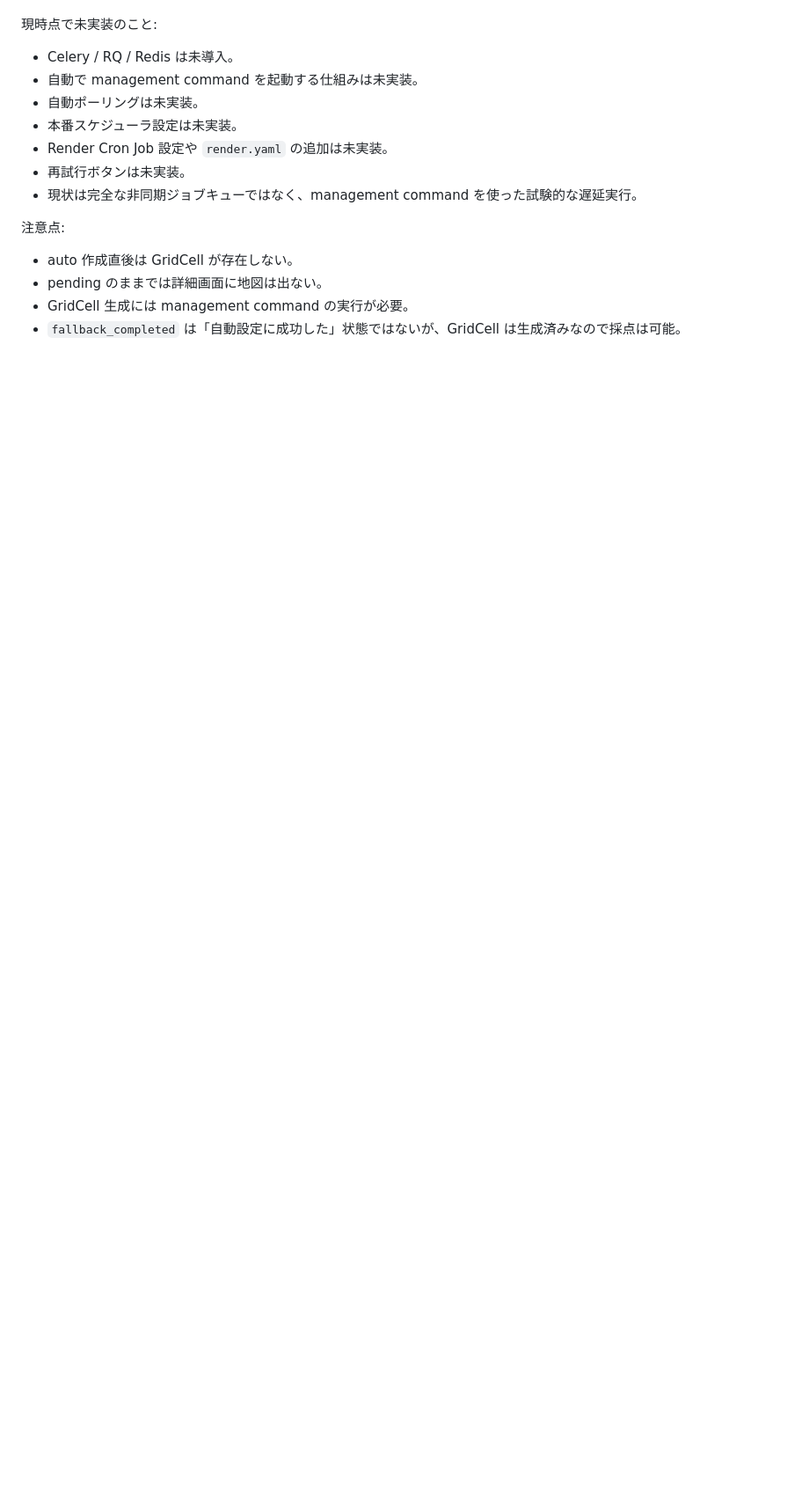
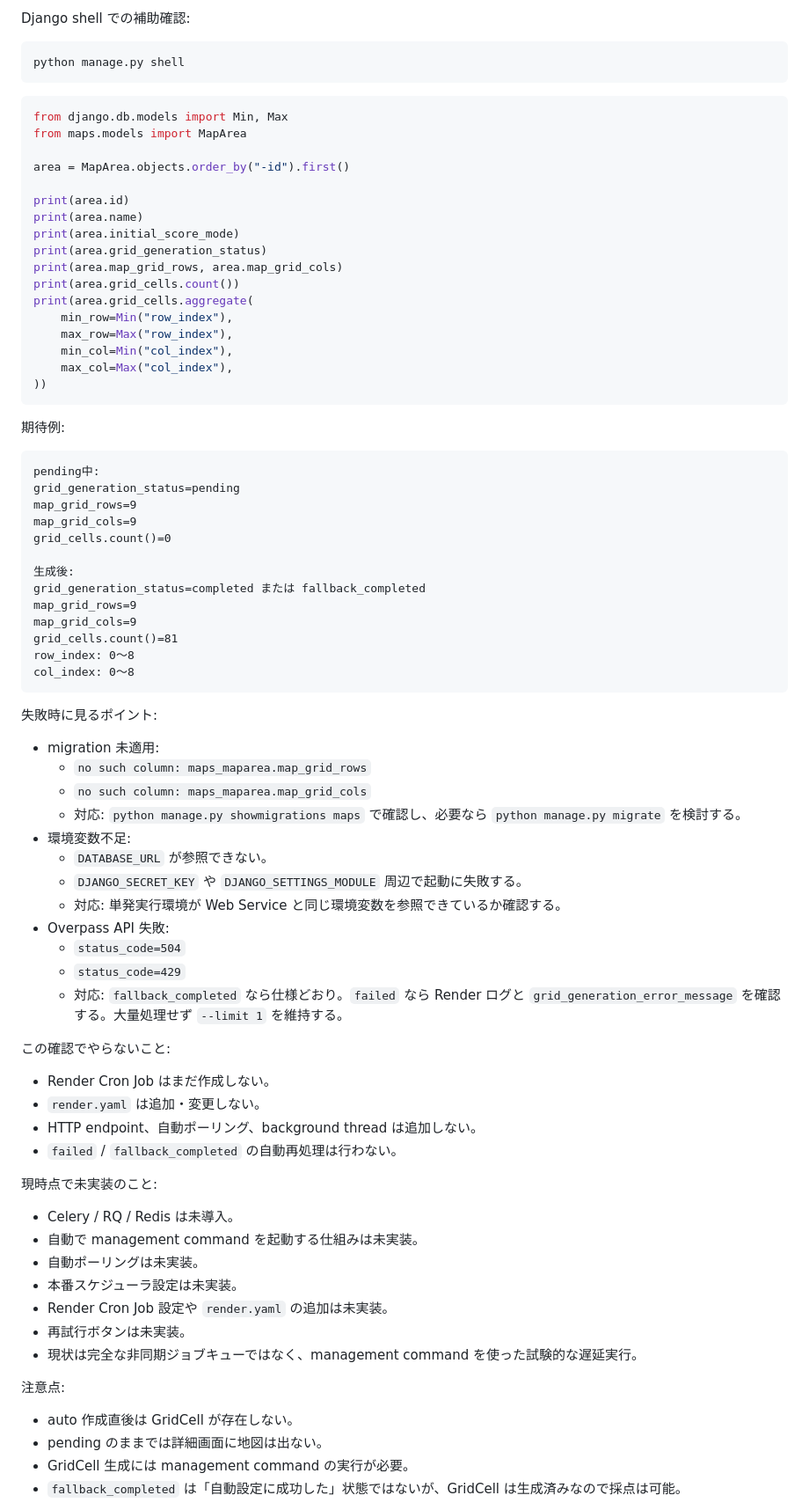
Before and after one commit to ssster32/grid-journey-porfo, a Markdown page: memo.md, the part around one of its changes. Shown at 88% size. GitHub-like rendering; blank space fills up the shorter version.

Commit message:
Render上でのpending処理確認手順を文書化

````diff
--- a/memo.md
+++ b/memo.md
@@ -583,3 +661,69 @@ Celery / RQ / Redis との比較:
+Django shell での補助確認:
+
+```bash
+python manage.py shell
+```
+
+```python
+from django.db.models import Min, Max
+from maps.models import MapArea
+
+area = MapArea.objects.order_by("-id").first()
+
+print(area.id)
+print(area.name)
+print(area.initial_score_mode)
+print(area.grid_generation_status)
+print(area.map_grid_rows, area.map_grid_cols)
+print(area.grid_cells.count())
+print(area.grid_cells.aggregate(
+    min_row=Min("row_index"),
+    max_row=Max("row_index"),
+    min_col=Min("col_index"),
+    max_col=Max("col_index"),
+))
+```
+
+期待例:
+
+```text
+pending中:
+grid_generation_status=pending
+map_grid_rows=9
+map_grid_cols=9
+grid_cells.count()=0
+
+生成後:
+grid_generation_status=completed または fallback_completed
+map_grid_rows=9
+map_grid_cols=9
+grid_cells.count()=81
+row_index: 0〜8
+col_index: 0〜8
+```
+
+失敗時に見るポイント:
+
+- migration 未適用:
+  - `no such column: maps_maparea.map_grid_rows`
+  - `no such column: maps_maparea.map_grid_cols`
+  - 対応: `python manage.py showmigrations maps` で確認し、必要なら `python manage.py migrate` を検討する。
+- 環境変数不足:
+  - `DATABASE_URL` が参照できない。
+  - `DJANGO_SECRET_KEY` や `DJANGO_SETTINGS_MODULE` 周辺で起動に失敗する。
+  - 対応: 単発実行環境が Web Service と同じ環境変数を参照できているか確認する。
+- Overpass API 失敗:
+  - `status_code=504`
+  - `status_code=429`
+  - 対応: `fallback_completed` なら仕様どおり。`failed` なら Render ログと `grid_generation_error_message` を確認する。大量処理せず `--limit 1` を維持する。
+
+この確認でやらないこと:
+
+- Render Cron Job はまだ作成しない。
+- `render.yaml` は追加・変更しない。
+- HTTP endpoint、自動ポーリング、background thread は追加しない。
+- `failed` / `fallback_completed` の自動再処理は行わない。
+
 現時点で未実装のこと:
 
 - Celery / RQ / Redis は未導入。
````
Also changed, not shown: other parts of memo.md (+78 -0 lines), API_SPEC.md (+1 -0 lines).
